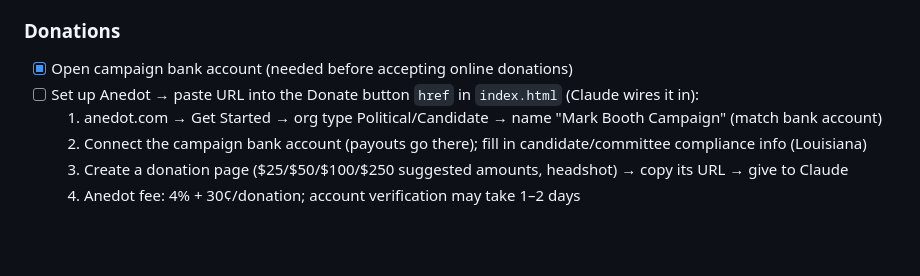
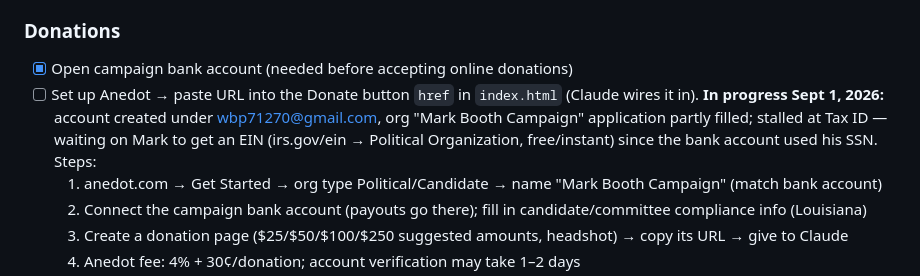
Before and after one commit to wbp318/mark_booth_justice_of_peace, a Markdown page: README.md, the part around the change. Drawn GitHub-style; blank space fills up the shorter version.

Commit message:
README: note Anedot application in progress, waiting on EIN
Co-Authored-By: Claude Fable 5 <noreply@anthropic.com>
Claude-Session: https://claude.ai/code/session_01AaFPUW3U4XpG8dFaHero5M

```diff
--- a/README.md
+++ b/README.md
@@ -35,7 +35,7 @@ Campaign website and plan for Mark Booth — Justice of the Peace, Ward 2, Ouach
 
 ### Donations
 - [x] Open campaign bank account (needed before accepting online donations)
-- [ ] Set up Anedot → paste URL into the Donate button `href` in `index.html` (Claude wires it in):
+- [ ] Set up Anedot → paste URL into the Donate button `href` in `index.html` (Claude wires it in). **In progress Sept 1, 2026:** account created under wbp71270@gmail.com, org "Mark Booth Campaign" application partly filled; stalled at Tax ID — waiting on Mark to get an EIN (irs.gov/ein → Political Organization, free/instant) since the bank account used his SSN. Steps:
   1. anedot.com → Get Started → org type Political/Candidate → name "Mark Booth Campaign" (match bank account)
   2. Connect the campaign bank account (payouts go there); fill in candidate/committee compliance info (Louisiana)
   3. Create a donation page ($25/$50/$100/$250 suggested amounts, headshot) → copy its URL → give to Claude
```
